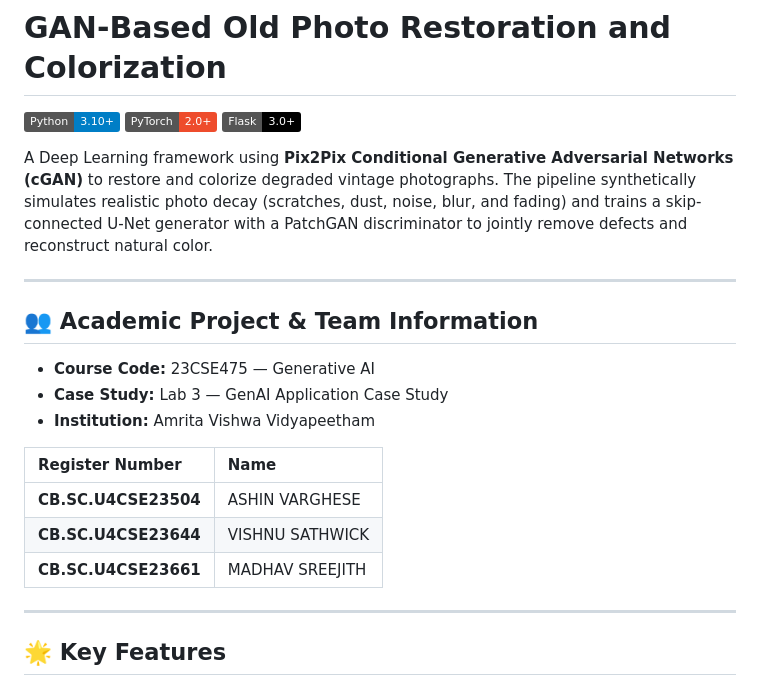
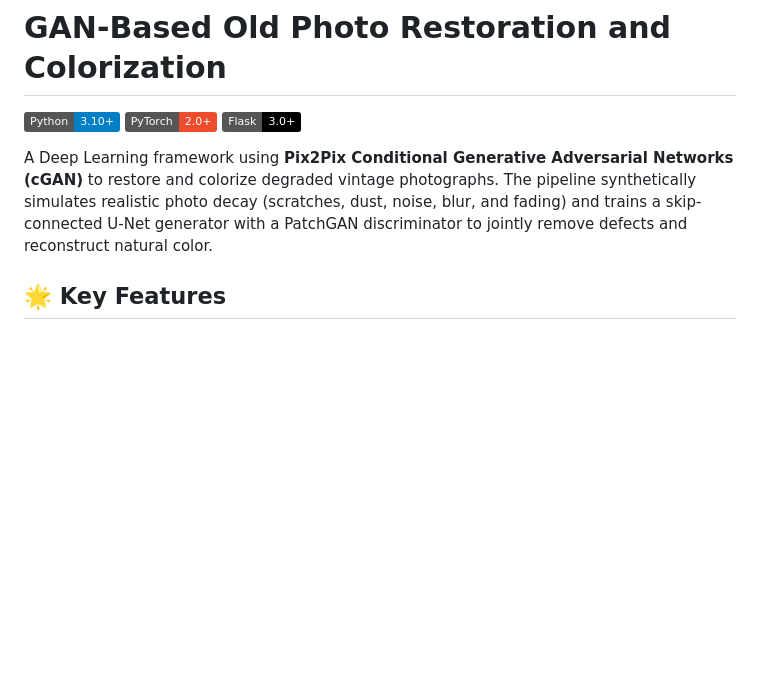
Before and after one commit to Madhav-Sreejith/GAN-Based-Old-Photo-Restoration-and-Colorization, a Markdown page: README.md, the part around the change. Rendered like a GitHub page; badges without logos; blank space fills up the shorter version.

Commit message:
Update README to remove team details
Removed academic project and team information from README.

```diff
--- a/README.md
+++ b/README.md
@@ -6,21 +6,6 @@
 
 A Deep Learning framework using **Pix2Pix Conditional Generative Adversarial Networks (cGAN)** to restore and colorize degraded vintage photographs. The pipeline synthetically simulates realistic photo decay (scratches, dust, noise, blur, and fading) and trains a skip-connected U-Net generator with a PatchGAN discriminator to jointly remove defects and reconstruct natural color.
 
----
-
-## 👥 Academic Project & Team Information
-
-- **Course Code:** 23CSE475 — Generative AI
-- **Case Study:** Lab 3 — GenAI Application Case Study
-- **Institution:** Amrita Vishwa Vidyapeetham
-
-| Register Number | Name |
-| :--- | :--- |
-| **CB.SC.U4CSE23504** | ASHIN VARGHESE |
-| **CB.SC.U4CSE23644** | VISHNU SATHWICK |
-| **CB.SC.U4CSE23661** | MADHAV SREEJITH |
-
----
 
 ## 🌟 Key Features
 
```
